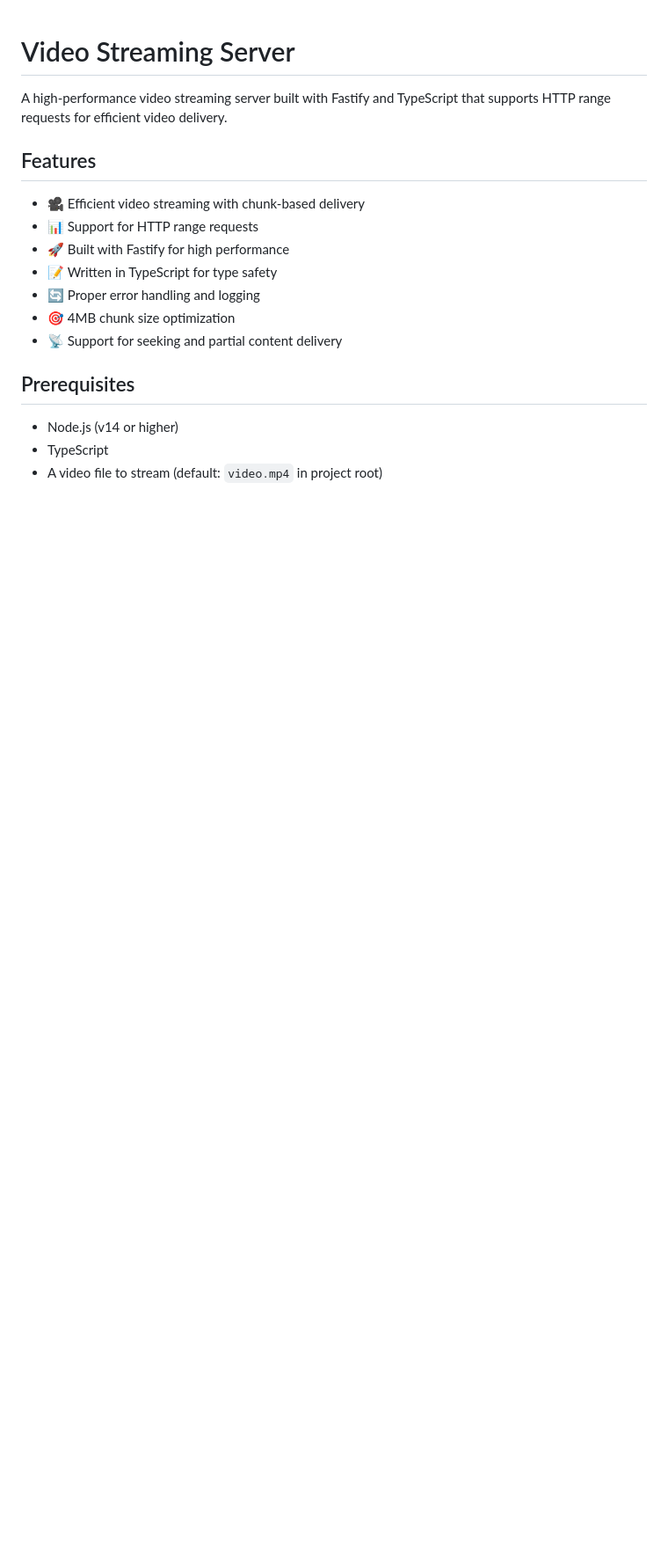
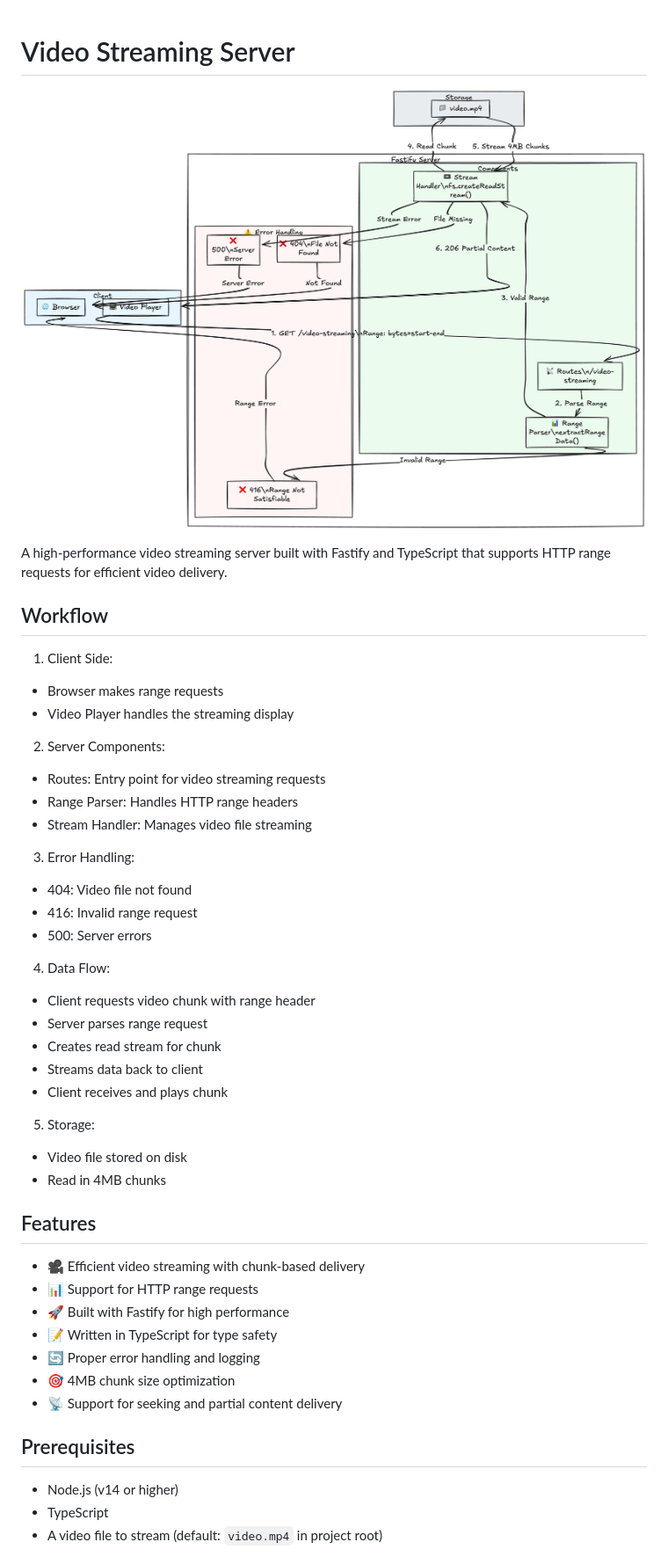
Before and after one commit to luillyfe/video-streaming, a Markdown page: Readme.md, the part around the change. Shown: that part at 88% size. Rendered like a GitHub page; pictures changed too: workflow.png (added); blank space fills up the shorter version.

Commit message:
refactor: adding workflow to Readme.

```diff
--- a/Readme.md
+++ b/Readme.md
@@ -1,6 +1,39 @@
 # Video Streaming Server
 
+![Video Streaming Workflow](workflow.png)
+
 A high-performance video streaming server built with Fastify and TypeScript that supports HTTP range requests for efficient video delivery.
+
+## Workflow
+
+1. Client Side:
+- Browser makes range requests
+- Video Player handles the streaming display
+
+
+2. Server Components:
+- Routes: Entry point for video streaming requests
+- Range Parser: Handles HTTP range headers
+- Stream Handler: Manages video file streaming
+
+
+3. Error Handling:
+- 404: Video file not found
+- 416: Invalid range request
+- 500: Server errors
+
+
+4. Data Flow:
+- Client requests video chunk with range header
+- Server parses range request
+- Creates read stream for chunk
+- Streams data back to client
+- Client receives and plays chunk
+
+
+5. Storage:
+- Video file stored on disk
+- Read in 4MB chunks
 
 ## Features
 
```
